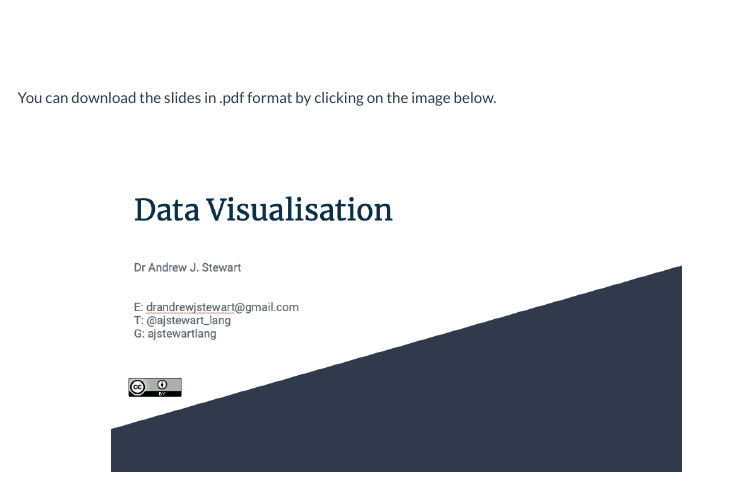
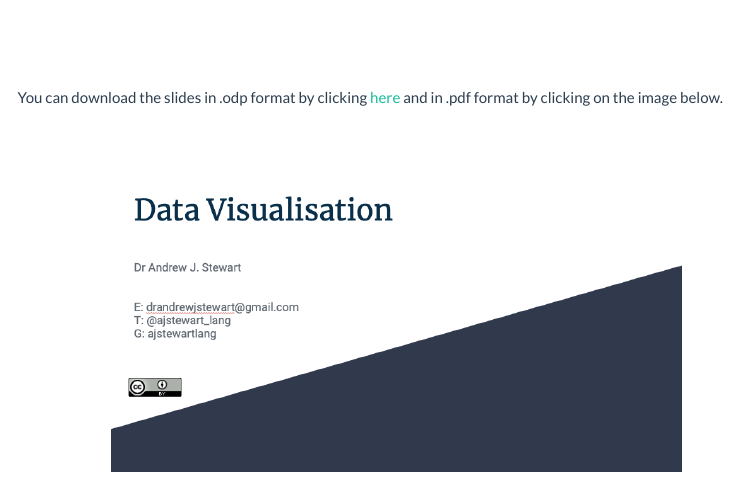
Before and after one commit to ajstewartlang/06_data_visualisation, an R Markdown document (script/06_data_visualisation.Rmd): the page in a window 1100 px wide, from 1100 px down. Rendered offline with R 4.5, knitr and Pandoc, with nearby package versions; code that draws random numbers runs with fixed seeds of ours; menus at the side of the page are left out.

Commit message:
add open office slides

```diff
--- a/script/06_data_visualisation.Rmd
+++ b/script/06_data_visualisation.Rmd
@@ -45,7 +45,7 @@ First I'd like you to watch this brief video where I give some examples of the k
 
 &nbsp;&nbsp;
 
-You can download the slides in .pdf format by clicking on the image below.
+You can download the slides in .odp format by clicking [here](../slides/data_visualisation.odp) and in .pdf format by clicking on the image below.
 
 &nbsp;&nbsp;
 
```
Also changed, not shown: 1 other file.
